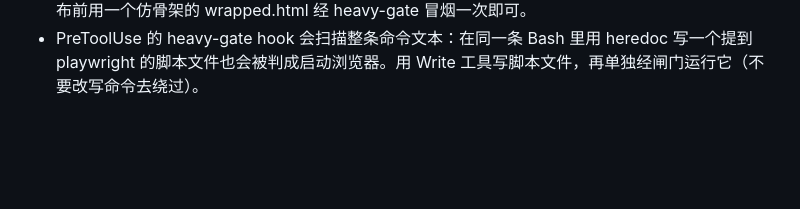
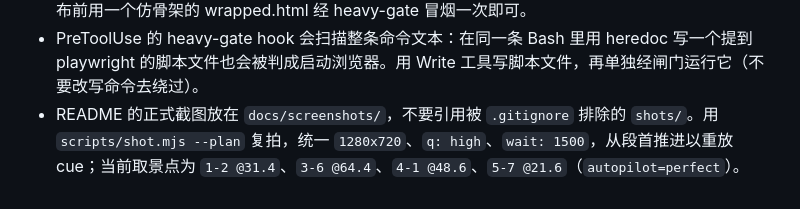
Before and after one commit to EveGoodEvening/hand-walker-parkour, a Markdown page: AGENTS.md, the part around the change. Rendered like a GitHub page; blank space fills up the shorter version.

```diff
--- a/AGENTS.md
+++ b/AGENTS.md
@@ -162,3 +162,4 @@
   - 需要按 CSS 断言可见性时，happy-dom 能对注入的 `<style>`（读 `src/ui/styles.css`）算 `getComputedStyle().visibility`，后代选择器也认。
 - 发布成 claude.ai Artifact（2026-10-01）：Artifact 发布时会自己包一层 `<!doctype html><html><head>…<body>`，所以要把 `dist/index.html` 的 doctype、`<html>`、`<head>`、`<body>` 及其闭合标签、charset meta 去掉，并补 `<style>:root{color-scheme:dark;background:#0d1216}</style>`（骨架把 `:root` 钉成 light）。内联的 `type="module"` 脚本本来就会延迟执行，放在 `#app` 之前没问题。发布前用一个仿骨架的 wrapped.html 经 heavy-gate 冒烟一次即可。
 - PreToolUse 的 heavy-gate hook 会扫描整条命令文本：在同一条 Bash 里用 heredoc 写一个提到 playwright 的脚本文件也会被判成启动浏览器。用 Write 工具写脚本文件，再单独经闸门运行它（不要改写命令去绕过）。
+- README 的正式截图放在 `docs/screenshots/`，不要引用被 `.gitignore` 排除的 `shots/`。用 `scripts/shot.mjs --plan` 复拍，统一 `1280x720`、`q: high`、`wait: 1500`，从段首推进以重放 cue；当前取景点为 `1-2 @31.4`、`3-6 @64.4`、`4-1 @48.6`、`5-7 @21.6`（`autopilot=perfect`）。
```
Also changed, not shown: README.md (+12 -0 lines), docs/screenshots/dream-plaza.png (added), docs/screenshots/rain-night.png (added), docs/screenshots/track.png (added), 1 other file.
